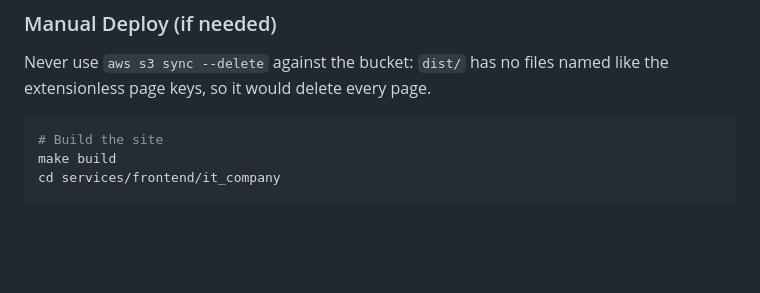
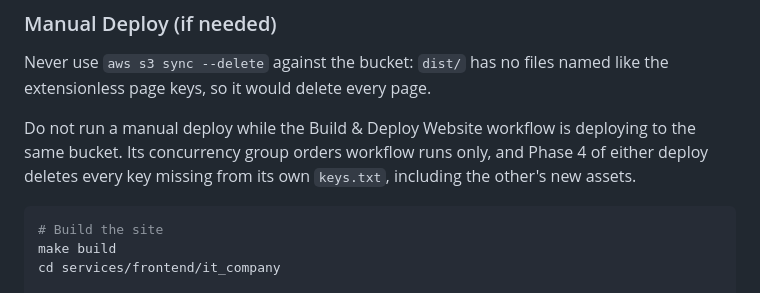
Before and after one commit to mrharrylv/hagroup, a Markdown page: infrastructure/doc.md, the part around the change. Drawn GitHub-style; blank space fills up the shorter version.

````diff
--- a/infrastructure/doc.md
+++ b/infrastructure/doc.md
@@ -187,6 +187,8 @@ The bucket size stays constant (~1MB) after each deploy. No accumulated old vers
 
 Never use `aws s3 sync --delete` against the bucket: `dist/` has no files named like the extensionless page keys, so it would delete every page.
 
+Do not run a manual deploy while the Build & Deploy Website workflow is deploying to the same bucket. Its concurrency group orders workflow runs only, and Phase 4 of either deploy deletes every key missing from its own `keys.txt`, including the other's new assets.
+
 ```bash
 # Build the site
 make build
````
Also changed, not shown: .github/agents/my.agent.md (+7 -4 lines), infrastructure/aws/doc.md (+19 -9 lines).
